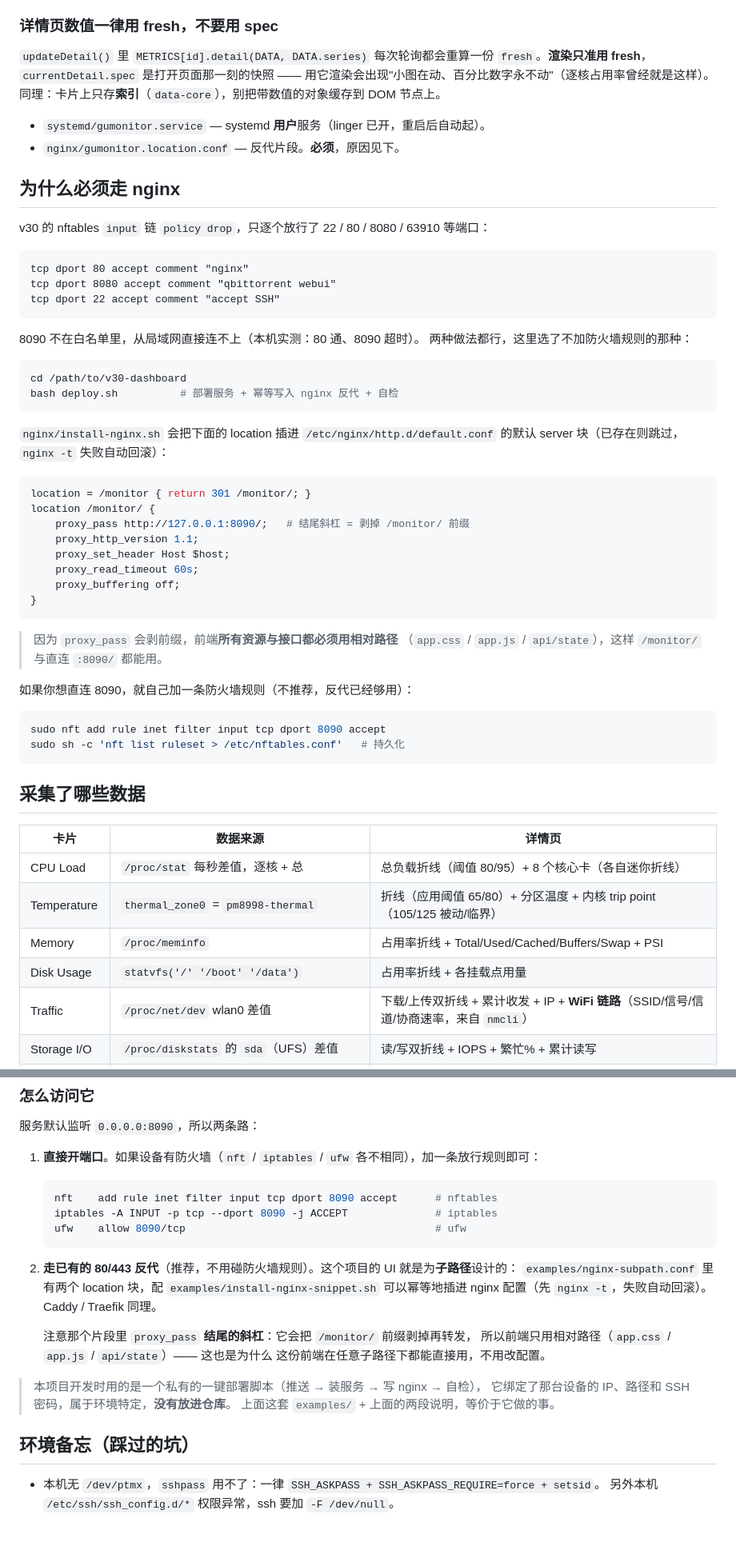
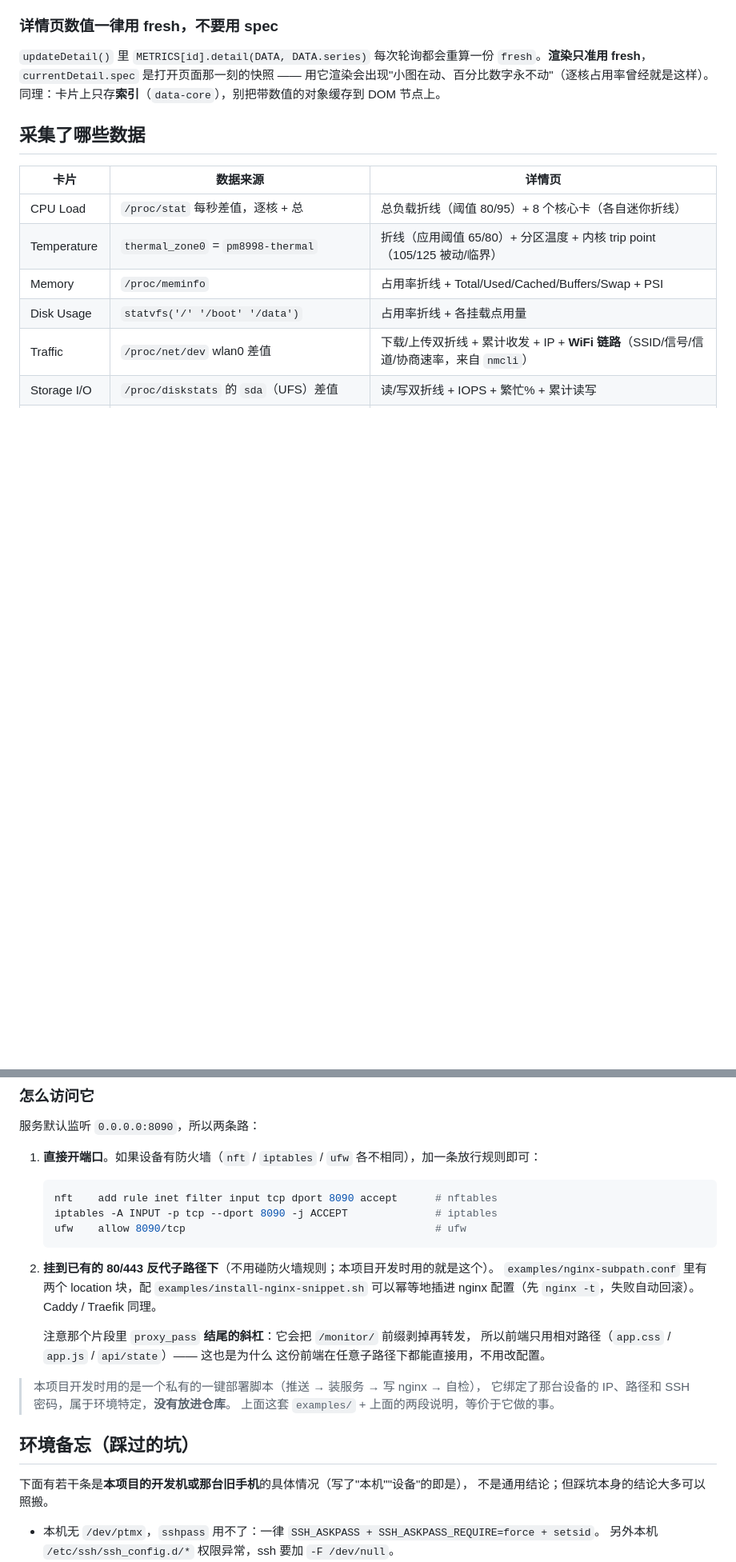
Before and after one commit to AlexMeiko/gumonitor, a Markdown page: README.md, 2 parts joined by grey strips. Shown: that part at 80% size. Drawn GitHub-style; blank space fills up the shorter version.

````diff
--- a/README.md
+++ b/README.md
@@ -45,51 +62,6 @@ UI 参考 Open Pi 的风格：iOS 式分组卡片 + 实时折线图 + 详情页
 `fresh`。**渲染只准用 fresh**，`currentDetail.spec` 是打开页面那一刻的快照 ——
 用它渲染会出现"小图在动、百分比数字永不动"（逐核占用率曾经就是这样）。
 同理：卡片上只存**索引**（`data-core`），别把带数值的对象缓存到 DOM 节点上。
-* `systemd/gumonitor.service` — systemd **用户**服务（linger 已开，重启后自动起）。
-* `nginx/gumonitor.location.conf` — 反代片段。**必须**，原因见下。
-
-## 为什么必须走 nginx
-
-v30 的 nftables `input` 链 `policy drop`，只逐个放行了 22 / 80 / 8080 / 63910 等端口：
-
-```
-tcp dport 80 accept comment "nginx"
-tcp dport 8080 accept comment "qbittorrent webui"
-tcp dport 22 accept comment "accept SSH"
-```
-
-8090 不在白名单里，从局域网直接连不上（本机实测：80 通、8090 超时）。
-两种做法都行，这里选了不加防火墙规则的那种：
-
-```sh
-cd /path/to/v30-dashboard
-bash deploy.sh          # 部署服务 + 幂等写入 nginx 反代 + 自检
-```
-
-`nginx/install-nginx.sh` 会把下面的 location 插进 `/etc/nginx/http.d/default.conf`
-的默认 server 块（已存在则跳过，`nginx -t` 失败自动回滚）：
-
-```nginx
-location = /monitor { return 301 /monitor/; }
-location /monitor/ {
-    proxy_pass http://127.0.0.1:8090/;   # 结尾斜杠 = 剥掉 /monitor/ 前缀
-    proxy_http_version 1.1;
-    proxy_set_header Host $host;
-    proxy_read_timeout 60s;
-    proxy_buffering off;
-}
-```
-
-> 因为 `proxy_pass` 会剥前缀，前端**所有资源与接口都必须用相对路径**
-> （`app.css` / `app.js` / `api/state`），这样 `/monitor/` 与直连 `:8090/` 都能用。
-
-如果你想直连 8090，就自己加一条防火墙规则（不推荐，反代已经够用）：
-
-```sh
-sudo nft add rule inet filter input tcp dport 8090 accept
-sudo sh -c 'nft list ruleset > /etc/nftables.conf'   # 持久化
-```
-
 ## 采集了哪些数据
 
 | 卡片 | 数据来源 | 详情页 |
@@ -275,7 +248,7 @@ python3 server.py                      # 默认监听 0.0.0.0:8090
    iptables -A INPUT -p tcp --dport 8090 -j ACCEPT              # iptables
    ufw    allow 8090/tcp                                        # ufw
    ```
-2. **走已有的 80/443 反代**（推荐，不用碰防火墙规则）。这个项目的 UI 就是为**子路径**设计的：
+2. **挂到已有的 80/443 反代子路径下**（不用碰防火墙规则；本项目开发时用的就是这个）。
    `examples/nginx-subpath.conf` 里有两个 location 块，配 `examples/install-nginx-snippet.sh`
    可以幂等地插进 nginx 配置（先 `nginx -t`，失败自动回滚）。Caddy / Traefik 同理。
 
@@ -288,6 +261,9 @@ python3 server.py                      # 默认监听 0.0.0.0:8090
 > 上面这套 `examples/` + 上面的两段说明，等价于它做的事。
 
 ## 环境备忘（踩过的坑）
+
+下面有若干条是**本项目的开发机或那台旧手机**的具体情况（写了"本机""设备"的即是），
+不是通用结论；但踩坑本身的结论大多可以照搬。
 
 * 本机无 `/dev/ptmx`，`sshpass` 用不了：一律 `SSH_ASKPASS + SSH_ASKPASS_REQUIRE=force + setsid`。
   另外本机 `/etc/ssh/ssh_config.d/*` 权限异常，ssh 要加 `-F /dev/null`。
````
Also changed, not shown: other parts of README.md (+30 -12 lines), docs/screenshot-detail.png (added), docs/screenshot.png (added).
